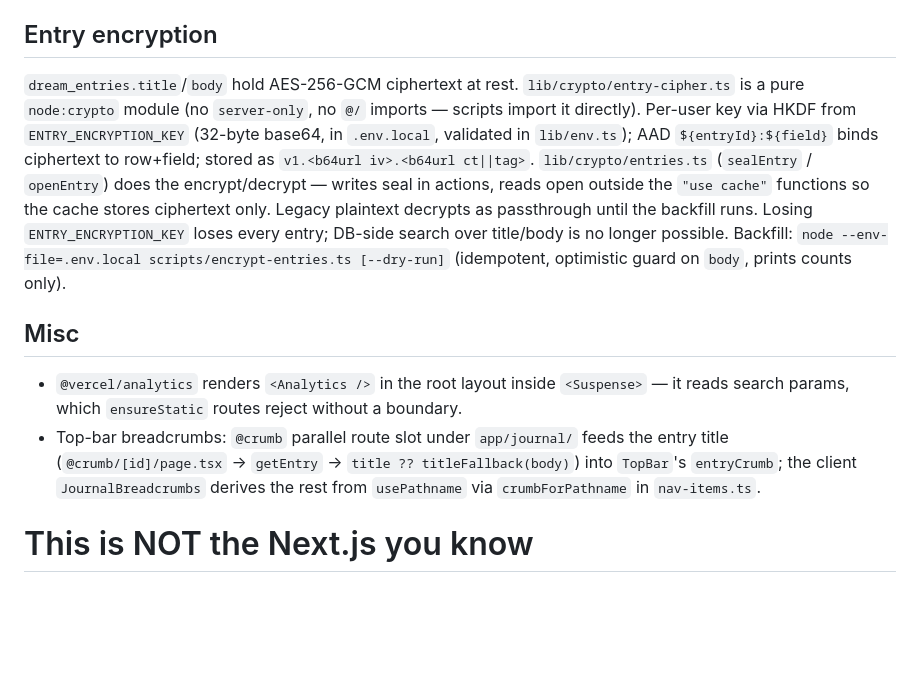
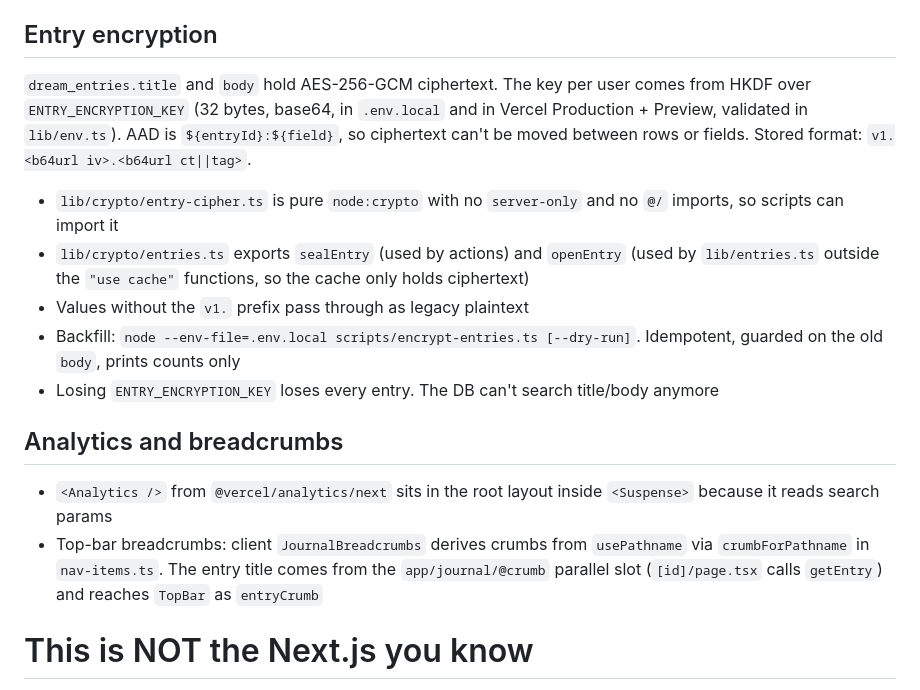
Before and after one commit to wemilabs/dreamnal, a Markdown page: AGENTS.md, the part around the change. Rendered like a GitHub page; blank space fills up the shorter version.

Commit message:
docs: restore original entry encryption and analytics notes in AGENTS.md
Generated with [Devin](https://devin.ai)

Co-Authored-By: Devin <158243242+devin-ai-integration[bot]@users.noreply.github.com>

```diff
--- a/AGENTS.md
+++ b/AGENTS.md
@@ -178,30 +178,31 @@ Server Actions live next to their routes (`actions.ts`); `proxy.ts` guards
 
 ## Entry encryption
 
-`dream_entries.title`/`body` hold AES-256-GCM ciphertext at rest.
-`lib/crypto/entry-cipher.ts` is a pure `node:crypto` module (no `server-only`,
-no `@/` imports — scripts import it directly). Per-user key via HKDF from
-`ENTRY_ENCRYPTION_KEY` (32-byte base64, in `.env.local`, validated in
-`lib/env.ts`); AAD `${entryId}:${field}` binds ciphertext to row+field; stored
-as `v1.<b64url iv>.<b64url ct||tag>`. `lib/crypto/entries.ts` (`sealEntry` /
-`openEntry`) does the encrypt/decrypt — writes seal in actions, reads open
-outside the `"use cache"` functions so the cache stores ciphertext only.
-Legacy plaintext decrypts as passthrough until the backfill runs. Losing
-`ENTRY_ENCRYPTION_KEY` loses every entry; DB-side search over title/body is
-no longer possible. Backfill: `node --env-file=.env.local
-scripts/encrypt-entries.ts [--dry-run]` (idempotent, optimistic guard on
-`body`, prints counts only).
+`dream_entries.title` and `body` hold AES-256-GCM ciphertext. The key per user
+comes from HKDF over `ENTRY_ENCRYPTION_KEY` (32 bytes, base64, in `.env.local`
+and in Vercel Production + Preview, validated in `lib/env.ts`). AAD is
+`${entryId}:${field}`, so ciphertext can't be moved between rows or fields.
+Stored format: `v1.<b64url iv>.<b64url ct||tag>`.
 
-## Misc
+- `lib/crypto/entry-cipher.ts` is pure `node:crypto` with no `server-only` and
+  no `@/` imports, so scripts can import it
+- `lib/crypto/entries.ts` exports `sealEntry` (used by actions) and `openEntry`
+  (used by `lib/entries.ts` outside the `"use cache"` functions, so the cache
+  only holds ciphertext)
+- Values without the `v1.` prefix pass through as legacy plaintext
+- Backfill: `node --env-file=.env.local scripts/encrypt-entries.ts [--dry-run]`.
+  Idempotent, guarded on the old `body`, prints counts only
+- Losing `ENTRY_ENCRYPTION_KEY` loses every entry. The DB can't search
+  title/body anymore
 
-- `@vercel/analytics` renders `<Analytics />` in the root layout inside
-  `<Suspense>` — it reads search params, which `ensureStatic` routes reject
-  without a boundary.
-- Top-bar breadcrumbs: `@crumb` parallel route slot under `app/journal/`
-  feeds the entry title (`@crumb/[id]/page.tsx` → `getEntry` →
-  `title ?? titleFallback(body)`) into `TopBar`'s `entryCrumb`; the client
-  `JournalBreadcrumbs` derives the rest from `usePathname` via
-  `crumbForPathname` in `nav-items.ts`.
+## Analytics and breadcrumbs
+
+- `<Analytics />` from `@vercel/analytics/next` sits in the root layout inside
+  `<Suspense>` because it reads search params
+- Top-bar breadcrumbs: client `JournalBreadcrumbs` derives crumbs from
+  `usePathname` via `crumbForPathname` in `nav-items.ts`. The entry title comes
+  from the `app/journal/@crumb` parallel slot (`[id]/page.tsx` calls `getEntry`)
+  and reaches `TopBar` as `entryCrumb`
 
 <!-- BEGIN:nextjs-agent-rules -->
 
```
